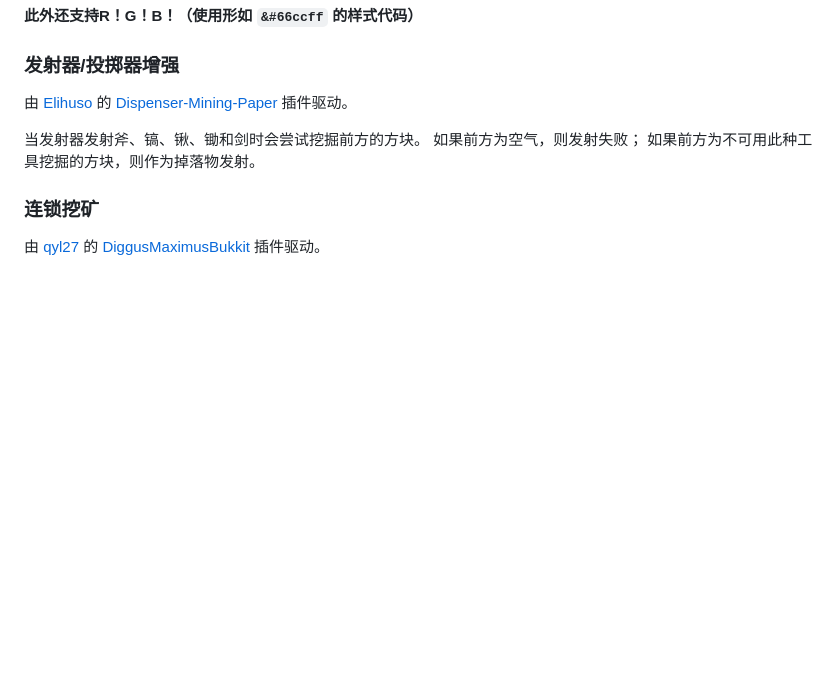
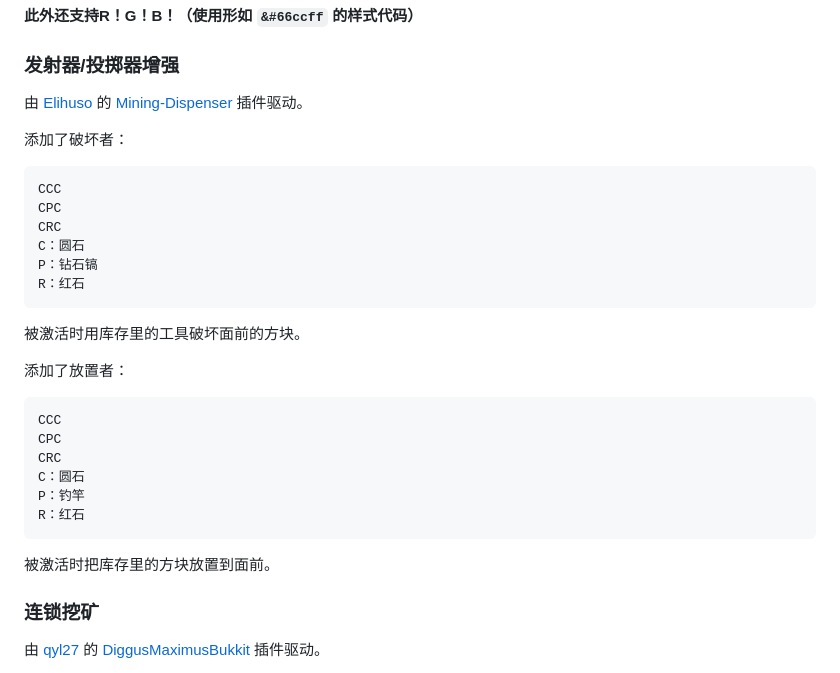
Before and after one commit to MeowCraftMC/document, a Markdown page: doc/catopia-survival.md, the part around the change. Rendered like a GitHub page; blank space fills up the shorter version.

Commit message:
[+] Mining Dispenser docs.
Signed-off-by: 秋雨落 <i@rain.cx>

````diff
--- a/doc/catopia-survival.md
+++ b/doc/catopia-survival.md
@@ -162,11 +162,35 @@
 
 ### 发射器/投掷器增强
 
-由 [Elihuso](https://github.com/LS-KR) 的 [Dispenser-Mining-Paper](https://github.com/MeowCraftMC/Dispenser-Mining-Paper) 插件驱动。
+由 [Elihuso](https://github.com/LS-KR) 的 [Mining-Dispenser](https://github.com/MeowCraftMC/Mining-Dispenser) 插件驱动。
 
-当发射器发射斧、镐、锹、锄和剑时会尝试挖掘前方的方块。
-如果前方为空气，则发射失败；
-如果前方为不可用此种工具挖掘的方块，则作为掉落物发射。
+添加了破坏者：
+
+```
+CCC
+CPC
+CRC
+C：圆石
+P：钻石镐
+R：红石
+```
+
+被激活时用库存里的工具破坏面前的方块。
+
+
+
+添加了放置者：
+
+```
+CCC
+CPC
+CRC
+C：圆石
+P：钓竿
+R：红石
+```
+
+被激活时把库存里的方块放置到面前。
 
 
 
````
